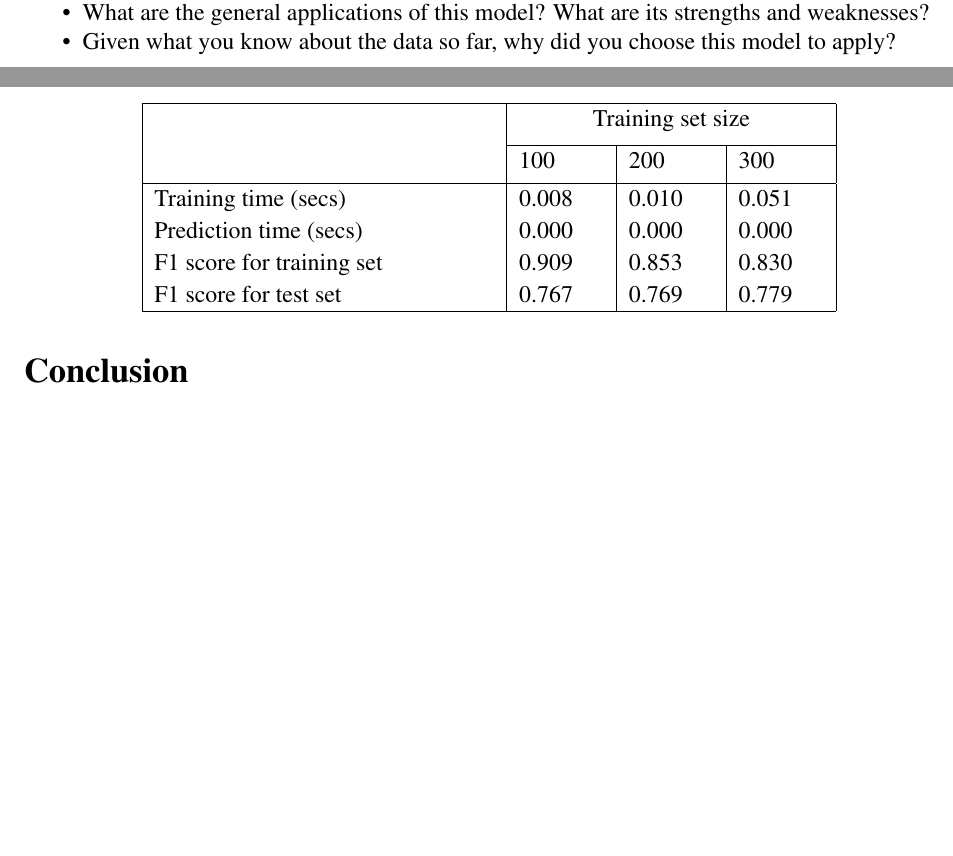
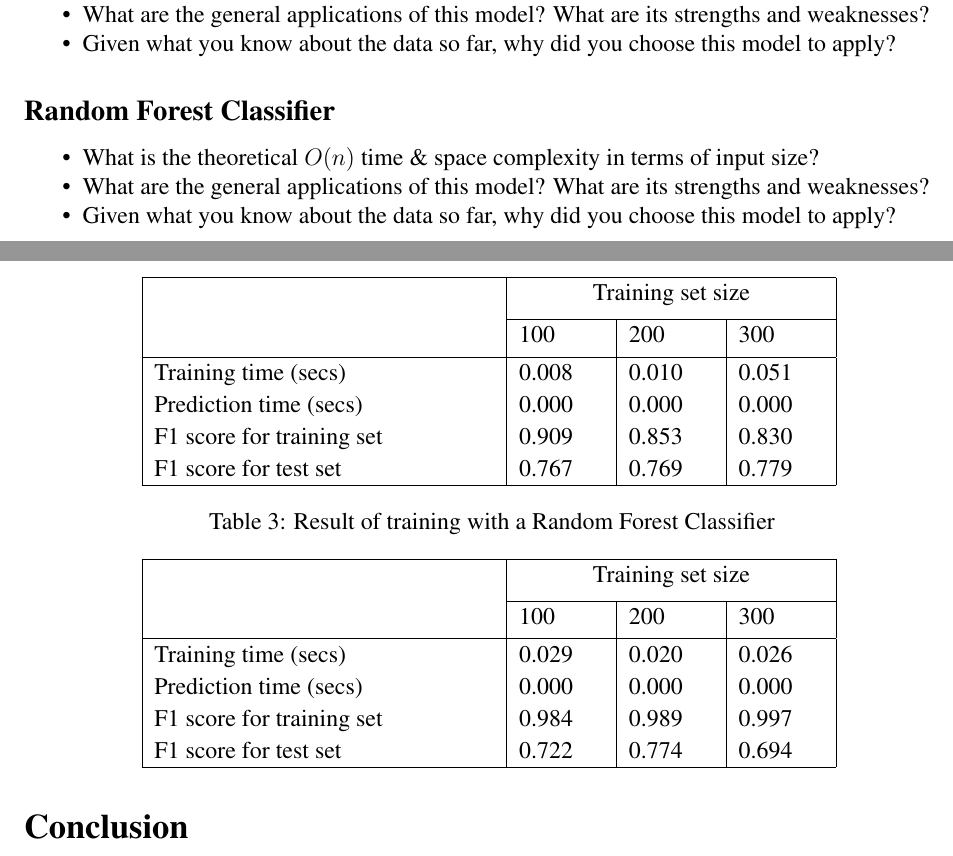
Before and after one commit to carlosvouking/studentIntervention, a LaTeX document (studentInterventionMiller_16.tex): two parts of pages 1 and 2 of 2, joined at a grey line, cut so that both start at the same text, the shorter picture padded with empty space. Compiled offline with pdfLaTeX.

Commit message:
docs: update (Random Forest Classifier)

```diff
--- a/studentInterventionMiller_16.tex
+++ b/studentInterventionMiller_16.tex
@@ -129,7 +129,37 @@ F1 score for training set  &   0.909 & 0.853 & 0.830 \\
 F1 score for test set    &     0.767 & 0.769 & 0.779 \\
 \hline % inserts single-line
 \end{tabular}
-\label{decisionTreeTable}
+\label{svmTable}
+\end{table}
+
+%-----------------------------RANDOM FOREST CLASSIFIER---------------------------------------%
+
+\subsection*{Random Forest Classifier}
+\begin{itemize} [noitemsep,nolistsep]
+\item What is the theoretical $O(n)$ time \& space complexity in terms of input size?
+\item What are the general applications of this model? What are its strengths and weaknesses?
+\item Given what you know about the data so far, why did you choose this model to apply?
+\end{itemize}
+
+
+\setlength{\extrarowheight}{1.5pt}
+\begin{table}[!htbp]
+\caption{Result of training with a Random Forest Classifier} %title of the table
+\centering % centering table
+\begin{tabular}{|p{6cm}|p{1.5cm}|p{1.5cm}|p{1.5cm}|} % creating four columns
+\hline % inserts single-line
+& \multicolumn{3}{c|}{Training set size}\\[5pt]
+\cline{2-4}
+& 100 & 200 & 300\\[0.5ex]
+\hline % inserts single-line
+
+Training time (secs)   &       0.029 & 0.020 & 0.026 \\
+Prediction time (secs)   &     0.000 & 0.000 & 0.000 \\
+F1 score for training set  &   0.984 & 0.989 & 0.997 \\
+F1 score for test set    &     0.722 & 0.774 & 0.694 \\
+\hline % inserts single-line
+\end{tabular}
+\label{randomForestClassifierTable}
 \end{table}
 
 
```
Also changed, not shown: studentInterventionMiller_16.pdf, studentInterventionMiller_16.tex (4 more changed lines), 1 other file.
